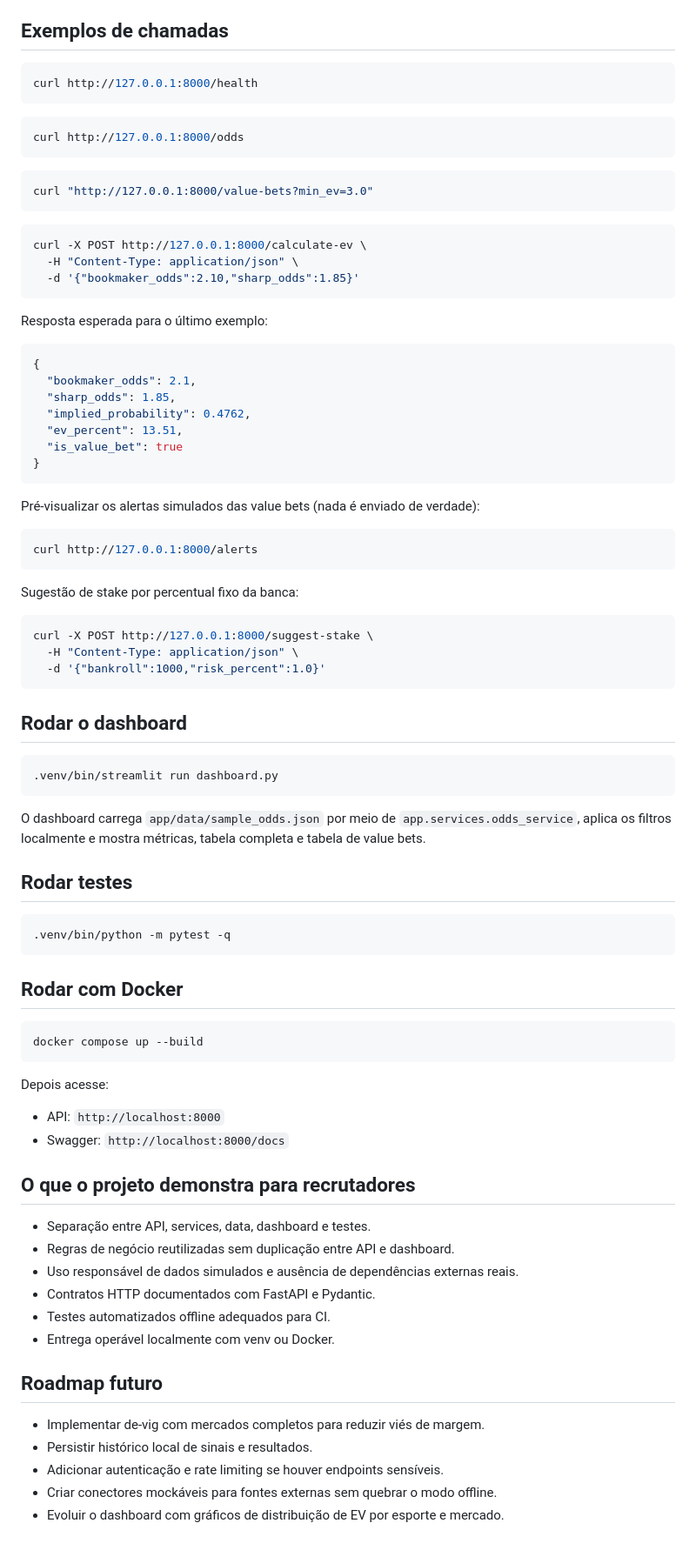
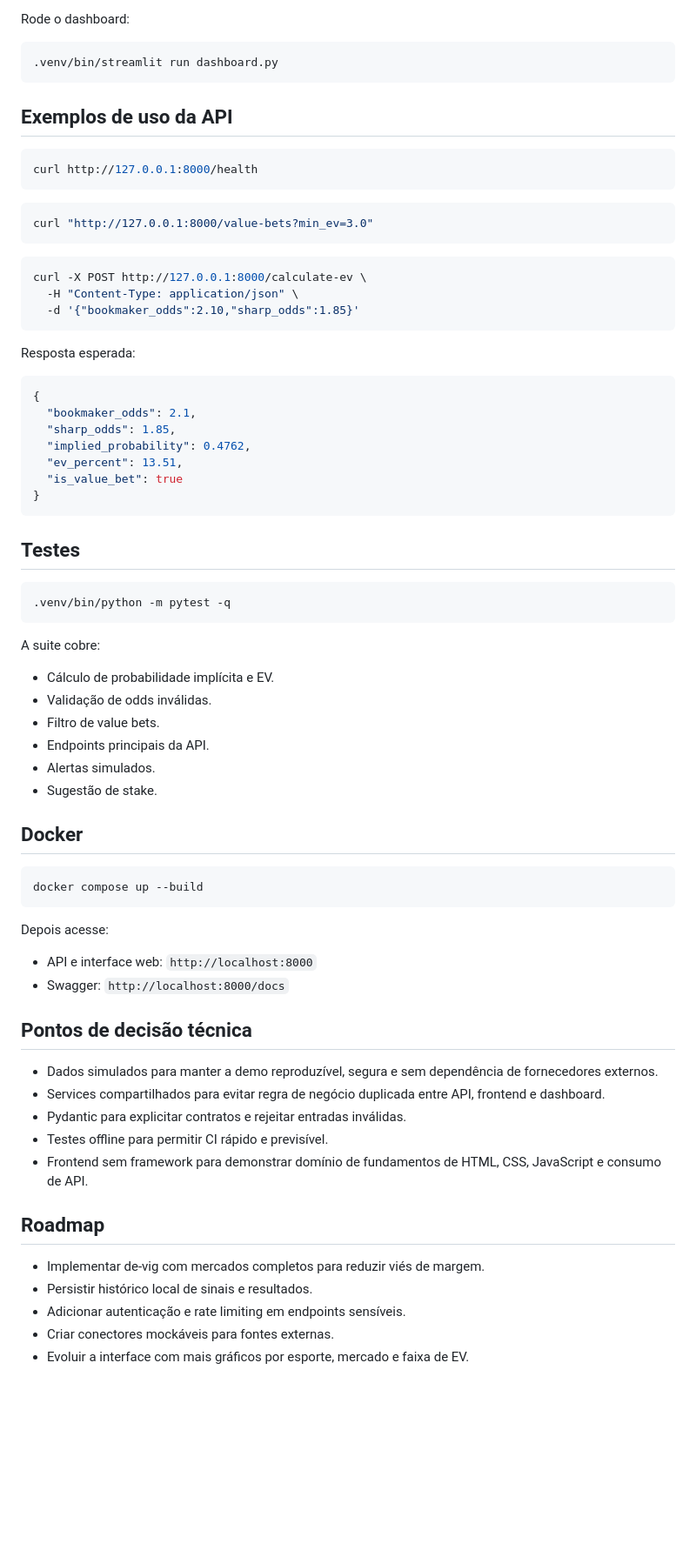
Before and after one commit to IgorAlcan/best-signal, a Markdown page: README.md, the part around one of its changes. Shown at 87% size. GitHub-like rendering; blank space fills up the shorter version.

````diff
--- a/README.md
+++ b/README.md
@@ -115,14 +161,16 @@ Acesse:
 - Swagger: `http://127.0.0.1:8000/docs`
 - Health check: `http://127.0.0.1:8000/health`
 
-## Exemplos de chamadas
+Rode o dashboard:
+
+```bash
+.venv/bin/streamlit run dashboard.py
+```
+
+## Exemplos de uso da API
 
 ```bash
 curl http://127.0.0.1:8000/health
-```
-
-```bash
-curl http://127.0.0.1:8000/odds
 ```
 
 ```bash
@@ -135,7 +183,7 @@ curl -X POST http://127.0.0.1:8000/calculate-ev \
   -d '{"bookmaker_odds":2.10,"sharp_odds":1.85}'
 ```
 
-Resposta esperada para o último exemplo:
+Resposta esperada:
 
 ```json
 {
@@ -147,37 +195,22 @@ Resposta esperada para o último exemplo:
 }
 ```
 
-Pré-visualizar os alertas simulados das value bets (nada é enviado de verdade):
-
-```bash
-curl http://127.0.0.1:8000/alerts
-```
-
-Sugestão de stake por percentual fixo da banca:
-
-```bash
-curl -X POST http://127.0.0.1:8000/suggest-stake \
-  -H "Content-Type: application/json" \
-  -d '{"bankroll":1000,"risk_percent":1.0}'
-```
-
-## Rodar o dashboard
-
-```bash
-.venv/bin/streamlit run dashboard.py
-```
-
-O dashboard carrega `app/data/sample_odds.json` por meio de
-`app.services.odds_service`, aplica os filtros localmente e mostra métricas,
-tabela completa e tabela de value bets.
-
-## Rodar testes
+## Testes
 
 ```bash
 .venv/bin/python -m pytest -q
 ```
 
-## Rodar com Docker
+A suite cobre:
+
+- Cálculo de probabilidade implícita e EV.
+- Validação de odds inválidas.
+- Filtro de value bets.
+- Endpoints principais da API.
+- Alertas simulados.
+- Sugestão de stake.
+
+## Docker
 
 ```bash
 docker compose up --build
@@ -185,22 +218,24 @@ docker compose up --build
 
 Depois acesse:
 
-- API: `http://localhost:8000`
+- API e interface web: `http://localhost:8000`
 - Swagger: `http://localhost:8000/docs`
 
-## O que o projeto demonstra para recrutadores
+## Pontos de decisão técnica
 
-- Separação entre API, services, data, dashboard e testes.
-- Regras de negócio reutilizadas sem duplicação entre API e dashboard.
-- Uso responsável de dados simulados e ausência de dependências externas reais.
-- Contratos HTTP documentados com FastAPI e Pydantic.
-- Testes automatizados offline adequados para CI.
-- Entrega operável localmente com venv ou Docker.
+- Dados simulados para manter a demo reproduzível, segura e sem dependência de
+  fornecedores externos.
+- Services compartilhados para evitar regra de negócio duplicada entre API,
+  frontend e dashboard.
+- Pydantic para explicitar contratos e rejeitar entradas inválidas.
+- Testes offline para permitir CI rápido e previsível.
+- Frontend sem framework para demonstrar domínio de fundamentos de HTML, CSS,
+  JavaScript e consumo de API.
 
-## Roadmap futuro
+## Roadmap
 
 - Implementar de-vig com mercados completos para reduzir viés de margem.
 - Persistir histórico local de sinais e resultados.
-- Adicionar autenticação e rate limiting se houver endpoints sensíveis.
-- Criar conectores mockáveis para fontes externas sem quebrar o modo offline.
-- Evoluir o dashboard com gráficos de distribuição de EV por esporte e mercado.
+- Adicionar autenticação e rate limiting em endpoints sensíveis.
+- Criar conectores mockáveis para fontes externas.
+- Evoluir a interface com mais gráficos por esporte, mercado e faixa de EV.
````
Also changed, not shown: other parts of README.md (+105 -59 lines).
